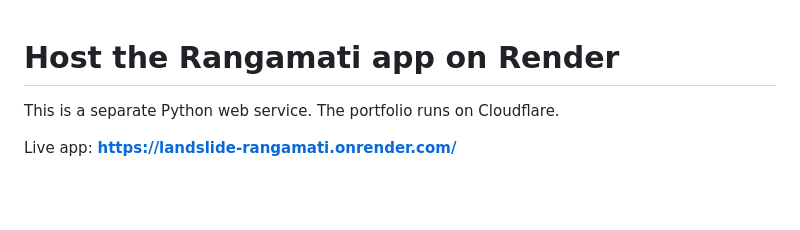
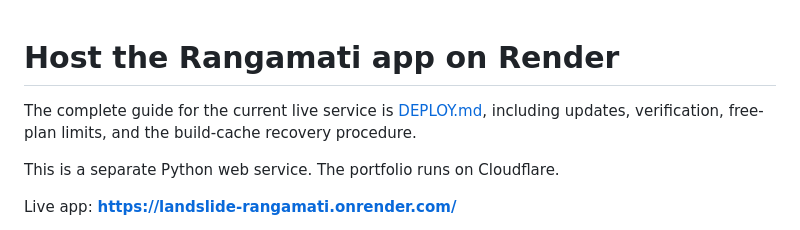
Before and after one commit to Ricko-Shaha/Landslide-Prediction, a Markdown page: HOSTING.md, the part around the change. Drawn GitHub-style; blank space fills up the shorter version.

```diff
--- a/HOSTING.md
+++ b/HOSTING.md
@@ -1,4 +1,6 @@
 # Host the Rangamati app on Render
+
+The complete guide for the current live service is [DEPLOY.md](DEPLOY.md), including updates, verification, free-plan limits, and the build-cache recovery procedure.
 
 This is a separate Python web service. The portfolio runs on Cloudflare.
 
```
Also changed, not shown: DEPLOY.md (added, +213 -0 lines), README.md (+1 -1 lines).
